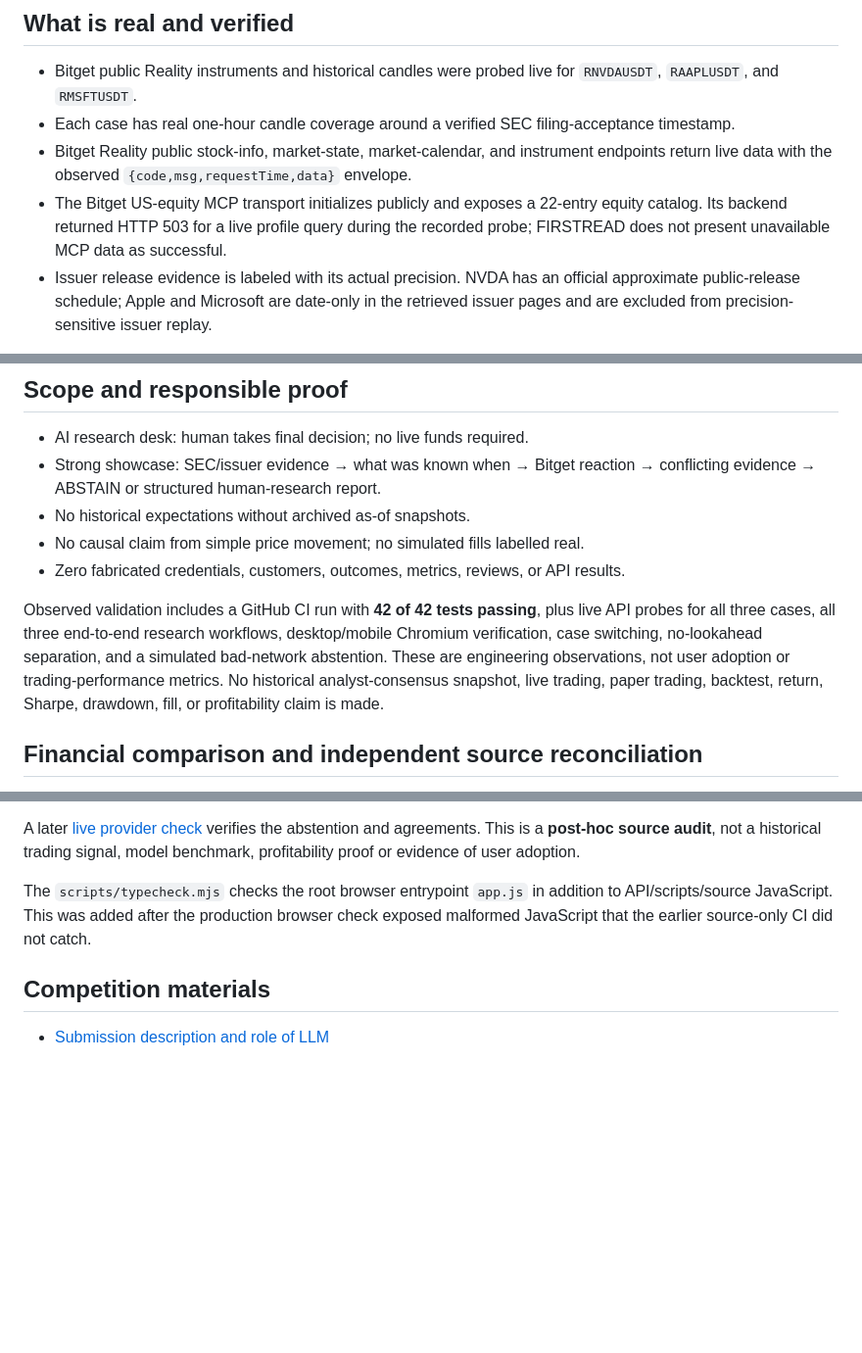
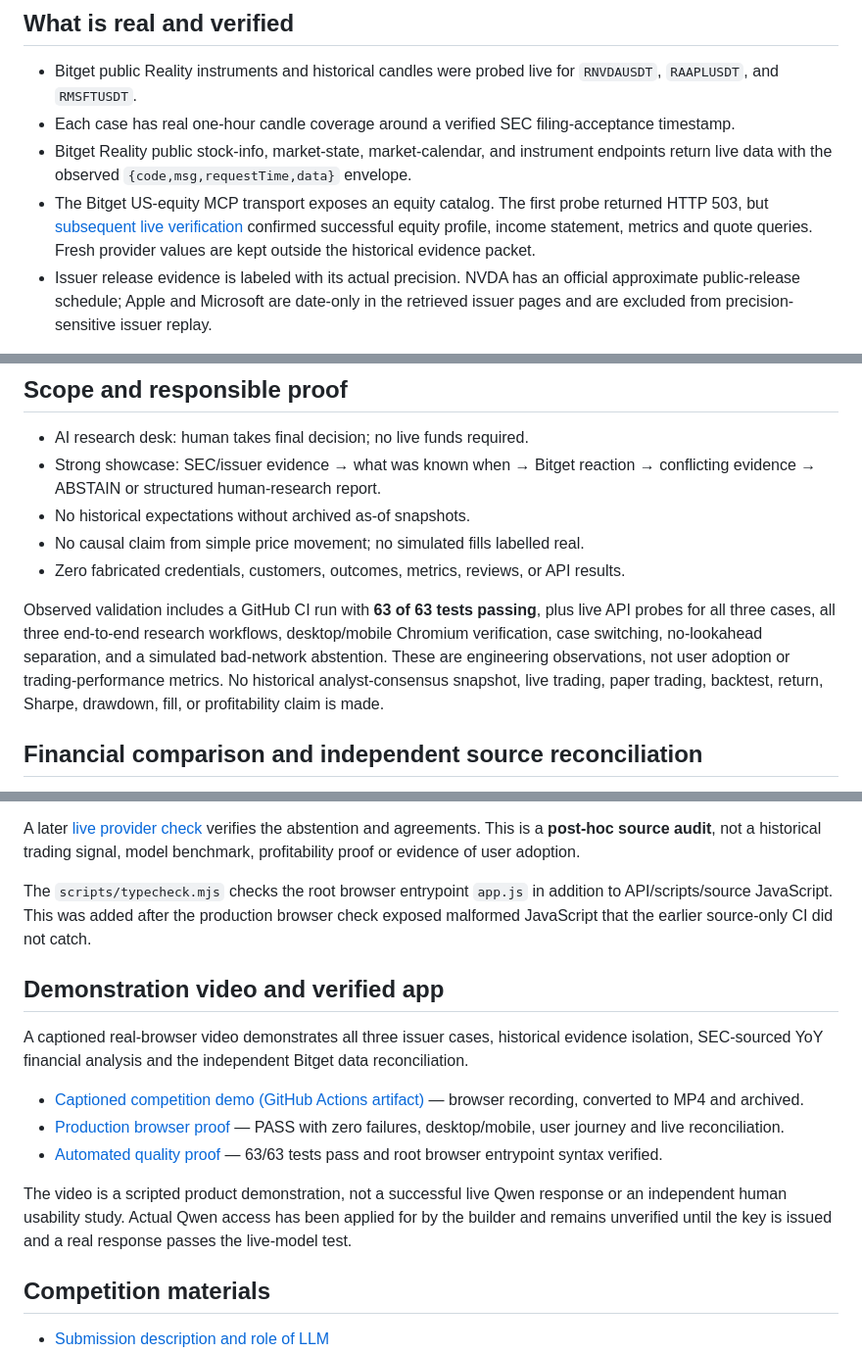
Before and after one commit to Iniwura/firstread, a Markdown page: README.md, 3 parts joined by grey strips. Shown at 98% size. Drawn GitHub-style; blank space fills up the shorter version.

Commit message:
docs: replace stale MCP/CI results and link verified production demo MP4

```diff
--- a/README.md
+++ b/README.md
@@ -45,7 +45,7 @@ These are **conservative SEC publication anchors**, not proof that earnings info
 - Bitget public Reality instruments and historical candles were probed live for `RNVDAUSDT`, `RAAPLUSDT`, and `RMSFTUSDT`.
 - Each case has real one-hour candle coverage around a verified SEC filing-acceptance timestamp.
 - Bitget Reality public stock-info, market-state, market-calendar, and instrument endpoints return live data with the observed `{code,msg,requestTime,data}` envelope.
-- The Bitget US-equity MCP transport initializes publicly and exposes a 22-entry equity catalog. Its backend returned HTTP 503 for a live profile query during the recorded probe; FIRSTREAD does not present unavailable MCP data as successful.
+- The Bitget US-equity MCP transport exposes an equity catalog. The first probe returned HTTP 503, but [subsequent live verification](https://github.com/Iniwura/firstread/actions/runs/37926356094) confirmed successful equity profile, income statement, metrics and quote queries. Fresh provider values are kept outside the historical evidence packet.
 - Issuer release evidence is labeled with its actual precision. NVDA has an official approximate public-release schedule; Apple and Microsoft are date-only in the retrieved issuer pages and are excluded from precision-sensitive issuer replay.
 
 Reports: `reports/bitget-feasibility.json`, `reports/source-feasibility.json`, and `reports/submission-status.json`.
@@ -102,7 +102,7 @@ For a judge-ready walkthrough and proof checklist, see [EVALUATION.md](EVALUATIO
 - No causal claim from simple price movement; no simulated fills labelled real.
 - Zero fabricated credentials, customers, outcomes, metrics, reviews, or API results.
 
-Observed validation includes a GitHub CI run with **42 of 42 tests passing**, plus live API probes for all three cases, all three end-to-end research workflows, desktop/mobile Chromium verification, case switching, no-lookahead separation, and a simulated bad-network abstention. These are engineering observations, not user adoption or trading-performance metrics. No historical analyst-consensus snapshot, live trading, paper trading, backtest, return, Sharpe, drawdown, fill, or profitability claim is made.
+Observed validation includes a GitHub CI run with **63 of 63 tests passing**, plus live API probes for all three cases, all three end-to-end research workflows, desktop/mobile Chromium verification, case switching, no-lookahead separation, and a simulated bad-network abstention. These are engineering observations, not user adoption or trading-performance metrics. No historical analyst-consensus snapshot, live trading, paper trading, backtest, return, Sharpe, drawdown, fill, or profitability claim is made.
 
 ## Financial comparison and independent source reconciliation
 
@@ -119,6 +119,16 @@ A later [live provider check](https://github.com/Iniwura/firstread/actions/runs/
 
 The `scripts/typecheck.mjs` checks the root browser entrypoint `app.js` in addition to API/scripts/source JavaScript. This was added after the production browser check exposed malformed JavaScript that the earlier source-only CI did not catch.
 
+## Demonstration video and verified app
+
+A captioned real-browser video demonstrates all three issuer cases, historical evidence isolation, SEC-sourced YoY financial analysis and the independent Bitget data reconciliation.
+
+- [Captioned competition demo (GitHub Actions artifact)](https://github.com/Iniwura/firstread/actions/runs/37927622231/artifacts/11614679622) — browser recording, converted to MP4 and archived.
+- [Production browser proof](https://github.com/Iniwura/firstread/actions/runs/37928241804) — PASS with zero failures, desktop/mobile, user journey and live reconciliation.
+- [Automated quality proof](https://github.com/Iniwura/firstread/actions/runs/37928108573) — 63/63 tests pass and root browser entrypoint syntax verified.
+
+The video is a scripted product demonstration, not a successful live Qwen response or an independent human usability study. Actual Qwen access has been applied for by the builder and remains unverified until the key is issued and a real response passes the live-model test.
+
 ## Competition materials
 
 - [Submission description and role of LLM](SUBMISSION.md)
```
